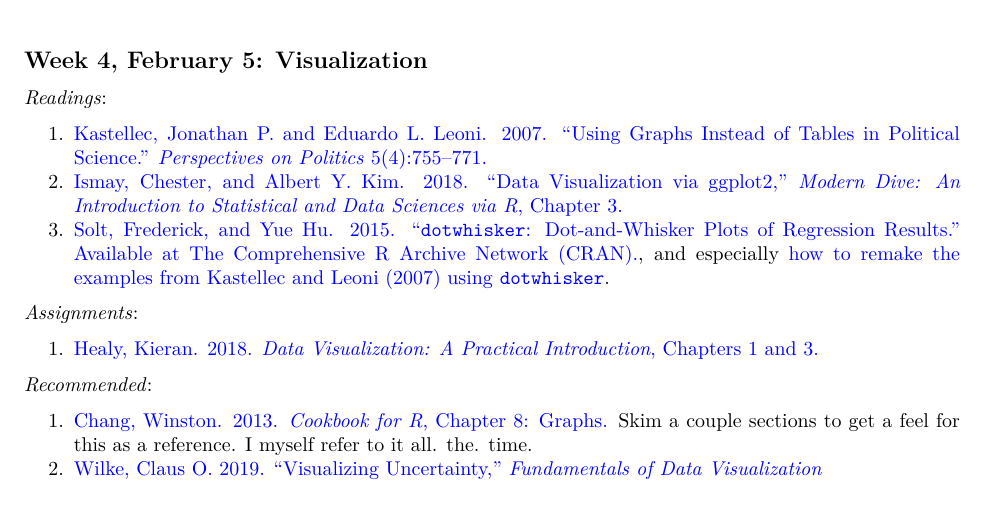
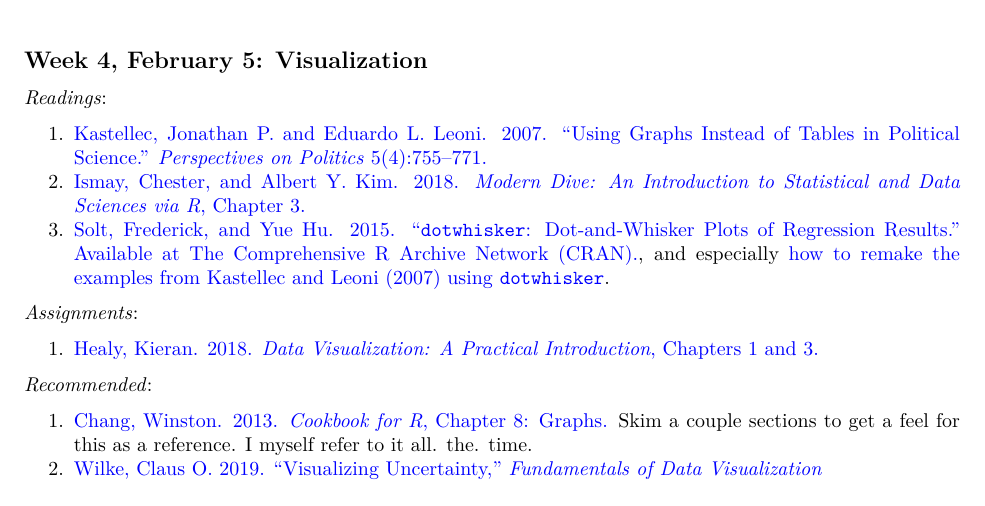
Before and after one commit to cmcr-class/cmcr-class.rbind.io, an R Markdown document (syllabus/7450CMCR_Syl.Rmd): part of page 4 of 8, cut so that both start at the same text. The pictures show the output file syllabus/7450CMCR_Syl.pdf that the author committed with the source.

Commit message:
drop chapter titles

```diff
--- a/syllabus/7450CMCR_Syl.Rmd
+++ b/syllabus/7450CMCR_Syl.Rmd
@@ -115,7 +115,7 @@
 *Readings*:
 
 1. [Kastellec, Jonathan P. and Eduardo L. Leoni. 2007. "Using Graphs Instead of Tables in Political Science." *Perspectives on Politics* 5(4):755--771.](http://dx.doi.org.proxy.lib.uiowa.edu/10.1017/S1537592707072209)
-1. [Ismay, Chester, and Albert Y. Kim.  2018.  "Data Visualization via ggplot2," *Modern Dive: An Introduction to Statistical and Data Sciences via R*, Chapter 3.](https://moderndive.com/3-viz.html)
+1. [Ismay, Chester, and Albert Y. Kim.  2018. *Modern Dive: An Introduction to Statistical and Data Sciences via R*, Chapter 3.](https://moderndive.com/3-viz.html)
 1. [Solt, Frederick, and Yue Hu.  2015.  "\texttt{dotwhisker}: Dot-and-Whisker Plots of Regression Results."  Available at The Comprehensive R Archive Network (CRAN).](https://cran.r-project.org/web/packages/dotwhisker/vignettes/dotwhisker-vignette.html), and especially [how to remake the examples from Kastellec and Leoni (2007) using \texttt{dotwhisker}](https://cran.r-project.org/web/packages/dotwhisker/vignettes/kl2007_examples.html).
 
 *Assignments*:
```
Also changed, not shown: syllabus/7450CMCR_Syl.pdf, syllabus/7450CMCR_Syl.tex, syllabus/7450CMCR_Syl.Rmd (2 more changed lines).
